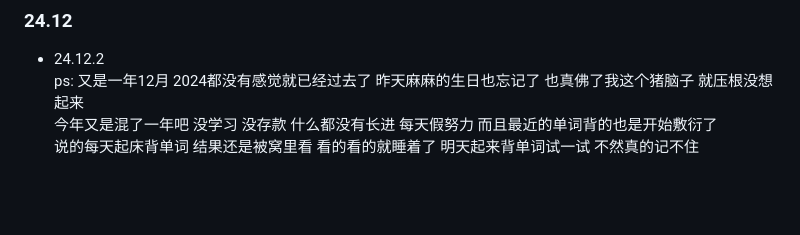
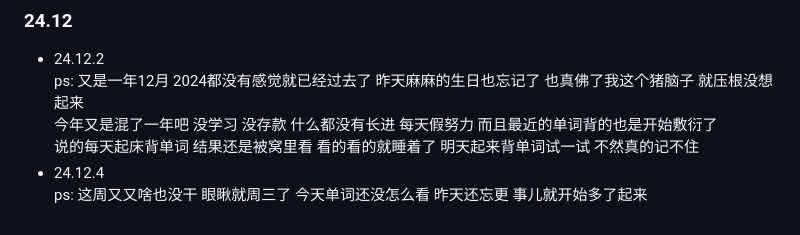
Before and after one commit to plutodemon/learn-tree, a Markdown page: daily/daily.md, the part around the change. GitHub-like rendering; blank space fills up the shorter version.

```diff
--- a/daily/daily.md
+++ b/daily/daily.md
@@ -170,3 +170,5 @@
   ps: 又是一年12月 2024都没有感觉就已经过去了 昨天麻麻的生日也忘记了 也真佛了我这个猪脑子 就压根没想起来
   今年又是混了一年吧 没学习 没存款 什么都没有长进 每天假努力 而且最近的单词背的也是开始敷衍了
   说的每天起床背单词 结果还是被窝里看 看的看的就睡着了 明天起来背单词试一试 不然真的记不住
+- 24.12.4
+  ps: 这周又又啥也没干 眼瞅就周三了 今天单词还没怎么看 昨天还忘更 事儿就开始多了起来
```
